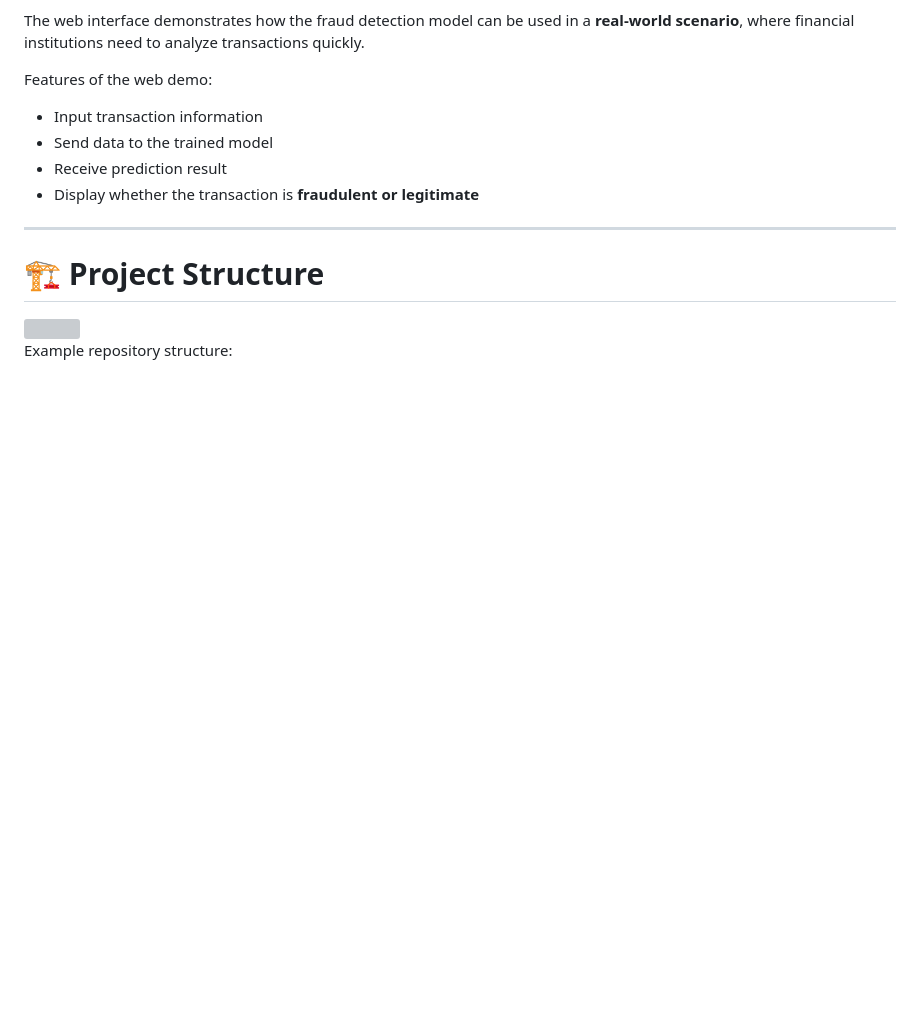
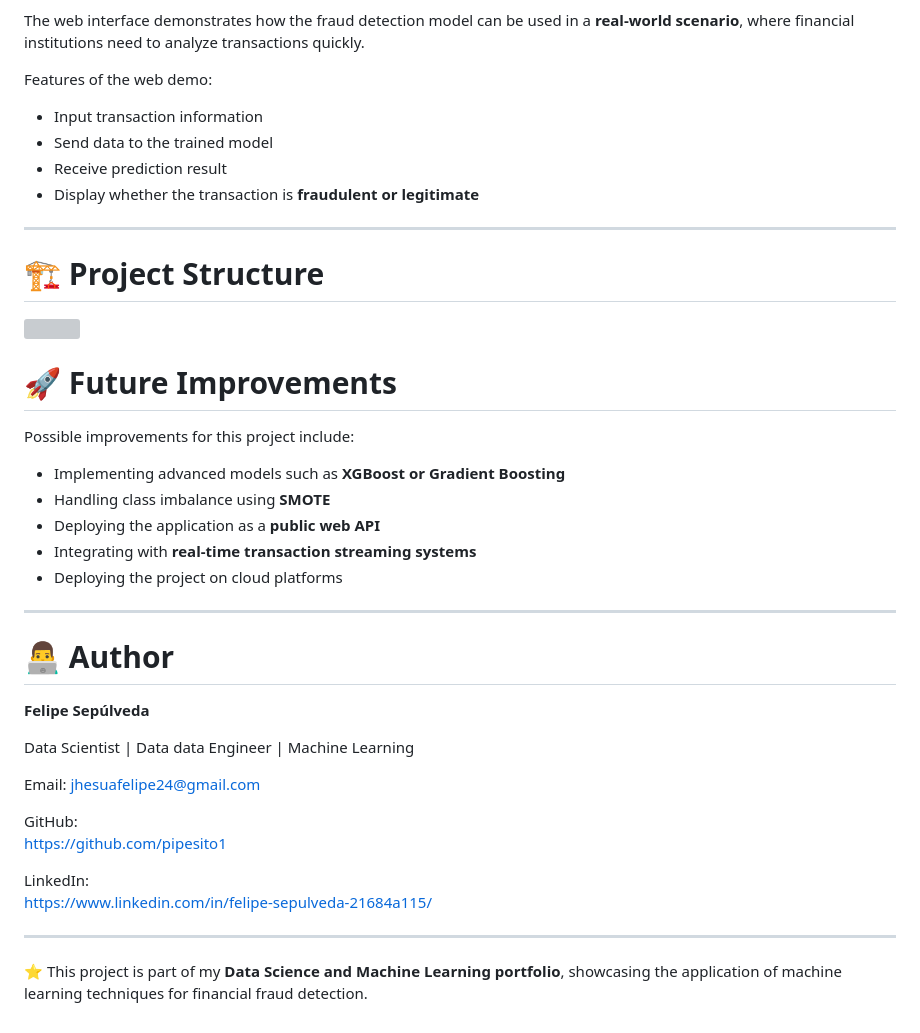
Before and after one commit to pipesito1/bank-fraud-detection-ml, a Markdown page: README.md, the part around the change. Rendered like a GitHub page; blank space fills up the shorter version; grey boxes are pictures that could not be loaded.

```diff
--- a/README.md
+++ b/README.md
@@ -156,4 +156,33 @@ Features of the web demo:
 
 <img src="assets/estructure_project.png" width="700">
 
-Example repository structure:
+# 🚀 Future Improvements
+
+Possible improvements for this project include:
+
+- Implementing advanced models such as **XGBoost or Gradient Boosting**
+- Handling class imbalance using **SMOTE**
+- Deploying the application as a **public web API**
+- Integrating with **real-time transaction streaming systems**
+- Deploying the project on cloud platforms
+
+---
+
+# 👨‍💻 Author
+
+**Felipe Sepúlveda**
+
+Data Scientist | Data data Engineer | Machine Learning
+
+Email:
+jhesuafelipe24@gmail.com
+
+GitHub:
+https://github.com/pipesito1
+
+LinkedIn:
+https://www.linkedin.com/in/felipe-sepulveda-21684a115/
+
+---
+
+⭐ This project is part of my **Data Science and Machine Learning portfolio**, showcasing the application of machine learning techniques for financial fraud detection.
```
